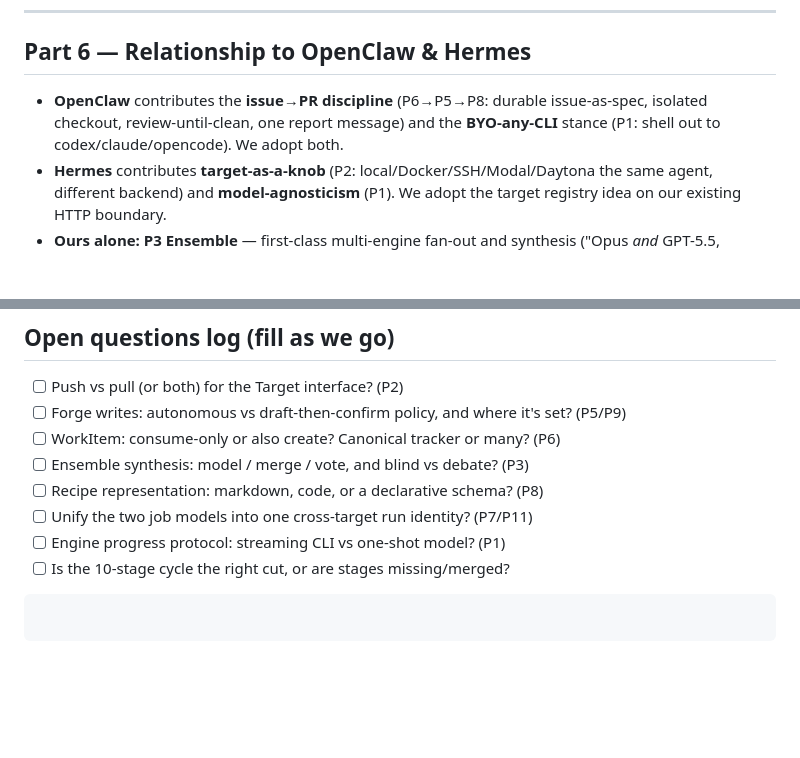
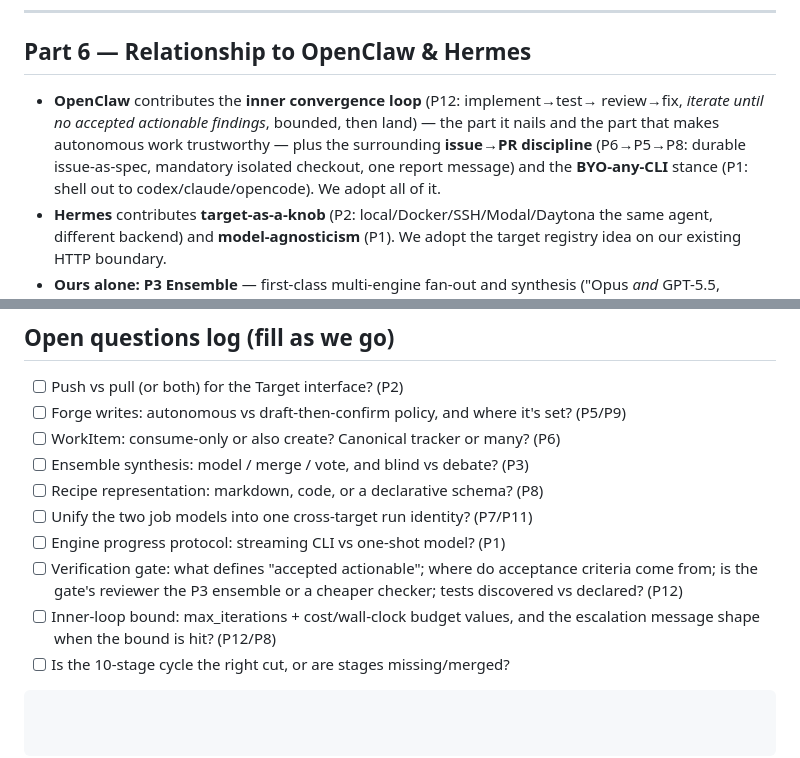
Before and after one commit to roughcoder/jarvis, a Markdown page: docs/AGENTIC.md, 2 parts joined by grey strips. GitHub-like rendering; blank space fills up the shorter version.

Commit message:
Tie OpenClaw notes to the verification gate
Constraint: the design doc now treats bounded verification as a first-class primitive, so the OpenClaw comparison needs to name that contribution directly

Rejected: describe OpenClaw only as issue-to-PR discipline | that undersells the converge-before-land rule the implementation should copy

Confidence: high

Scope-risk: narrow

Directive: keep P12 questions visible until the verification gate is implemented

Tested: git diff --check -- docs/AGENTIC.md

Not-tested: rendered documentation site output

````diff
--- a/docs/AGENTIC.md
+++ b/docs/AGENTIC.md
@@ -404,10 +404,12 @@ P11 — the expensive, boring half.
 
 ## Part 6 — Relationship to OpenClaw & Hermes
 
-- **OpenClaw** contributes the **issue→PR discipline** (P6→P5→P8: durable
-  issue-as-spec, isolated checkout, review-until-clean, one report message) and
-  the **BYO-any-CLI** stance (P1: shell out to codex/claude/opencode). We adopt
-  both.
+- **OpenClaw** contributes the **inner convergence loop** (P12: implement→test→
+  review→fix, *iterate until no accepted actionable findings*, bounded, then
+  land) — the part it nails and the part that makes autonomous work trustworthy —
+  plus the surrounding **issue→PR discipline** (P6→P5→P8: durable issue-as-spec,
+  mandatory isolated checkout, one report message) and the **BYO-any-CLI** stance
+  (P1: shell out to codex/claude/opencode). We adopt all of it.
 - **Hermes** contributes **target-as-a-knob** (P2: local/Docker/SSH/Modal/Daytona
   the same agent, different backend) and **model-agnosticism** (P1). We adopt the
   target registry idea on our existing HTTP boundary.
@@ -426,5 +428,10 @@ P11 — the expensive, boring half.
 - [ ] Recipe representation: markdown, code, or a declarative schema? (P8)
 - [ ] Unify the two job models into one cross-target run identity? (P7/P11)
 - [ ] Engine progress protocol: streaming CLI vs one-shot model? (P1)
+- [ ] Verification gate: what defines "accepted actionable"; where do acceptance
+      criteria come from; is the gate's reviewer the P3 ensemble or a cheaper
+      checker; tests discovered vs declared? (P12)
+- [ ] Inner-loop bound: max_iterations + cost/wall-clock budget values, and the
+      escalation message shape when the bound is hit? (P12/P8)
 - [ ] Is the 10-stage cycle the right cut, or are stages missing/merged?
 ```
````
